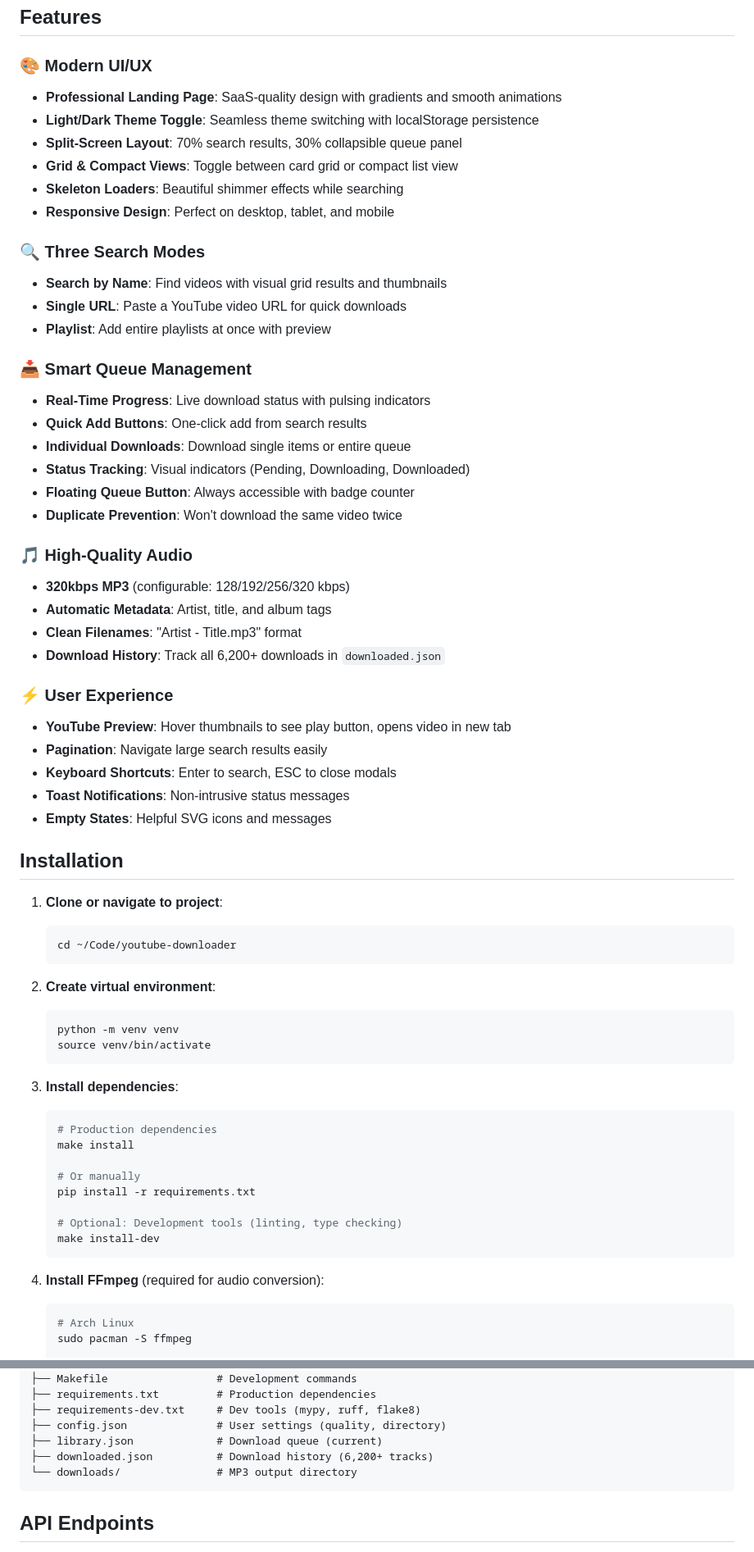
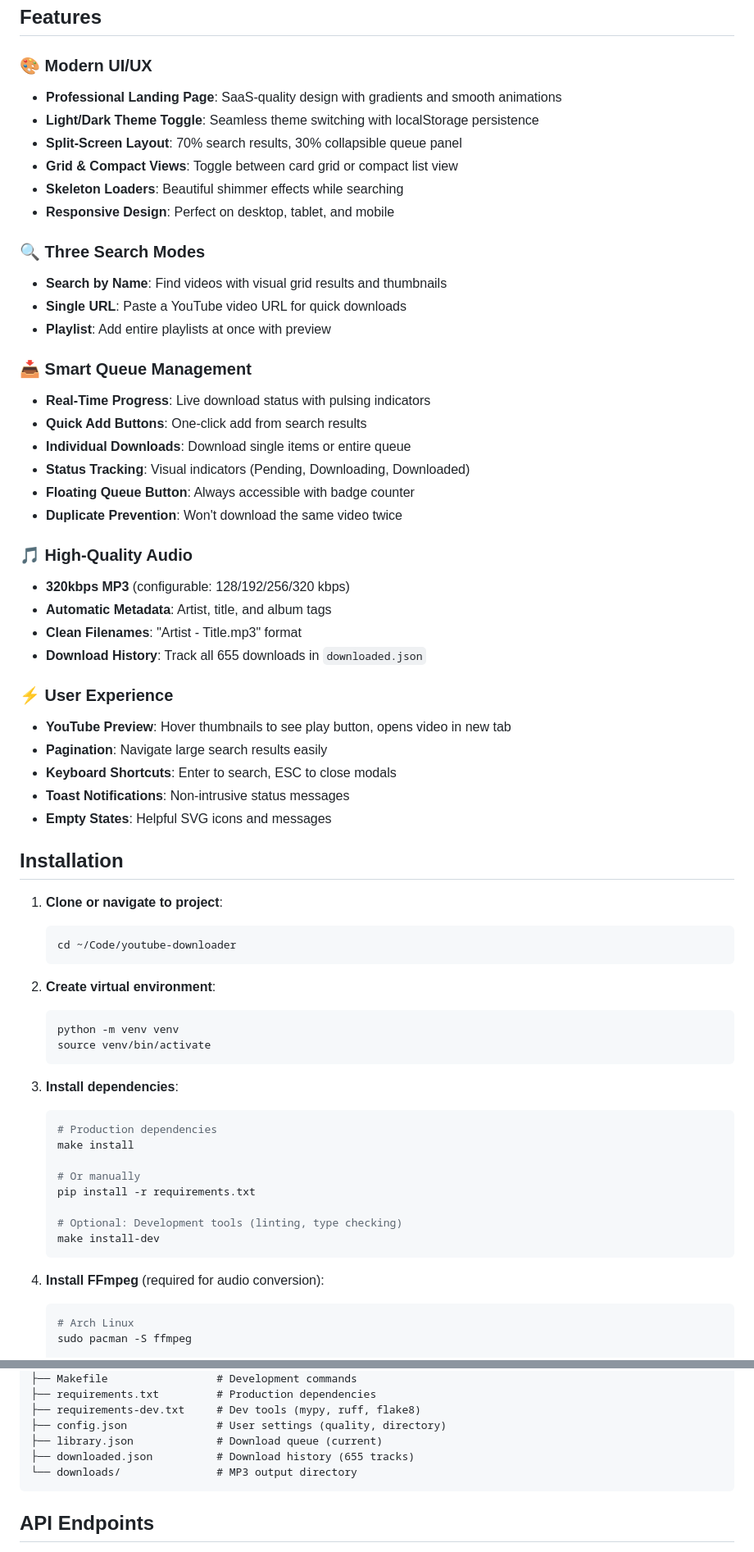
Before and after one commit to Musyonchez/youtube-downloader, a Markdown page: README.md, 2 parts joined by grey strips. Shown at 82% size. GitHub-like rendering.

Commit message:
Fix song count in README (655 songs, not 6,200+)

````diff
--- a/README.md
+++ b/README.md
@@ -5,6 +5,7 @@ A modern, professional SaaS-quality web application for downloading YouTube vide
 ## Features
 
 ### 🎨 Modern UI/UX
+
 - **Professional Landing Page**: SaaS-quality design with gradients and smooth animations
 - **Light/Dark Theme Toggle**: Seamless theme switching with localStorage persistence
 - **Split-Screen Layout**: 70% search results, 30% collapsible queue panel
@@ -13,11 +14,13 @@ A modern, professional SaaS-quality web application for downloading YouTube vide
 - **Responsive Design**: Perfect on desktop, tablet, and mobile
 
 ### 🔍 Three Search Modes
+
 - **Search by Name**: Find videos with visual grid results and thumbnails
 - **Single URL**: Paste a YouTube video URL for quick downloads
 - **Playlist**: Add entire playlists at once with preview
 
 ### 📥 Smart Queue Management
+
 - **Real-Time Progress**: Live download status with pulsing indicators
 - **Quick Add Buttons**: One-click add from search results
 - **Individual Downloads**: Download single items or entire queue
@@ -26,12 +29,14 @@ A modern, professional SaaS-quality web application for downloading YouTube vide
 - **Duplicate Prevention**: Won't download the same video twice
 
 ### 🎵 High-Quality Audio
+
 - **320kbps MP3** (configurable: 128/192/256/320 kbps)
 - **Automatic Metadata**: Artist, title, and album tags
 - **Clean Filenames**: "Artist - Title.mp3" format
-- **Download History**: Track all 6,200+ downloads in `downloaded.json`
+- **Download History**: Track all 655 downloads in `downloaded.json`
 
 ### ⚡ User Experience
+
 - **YouTube Preview**: Hover thumbnails to see play button, opens video in new tab
 - **Pagination**: Navigate large search results easily
 - **Keyboard Shortcuts**: Enter to search, ESC to close modals
@@ -41,17 +46,20 @@ A modern, professional SaaS-quality web application for downloading YouTube vide
 ## Installation
 
 1. **Clone or navigate to project**:
+
    ```bash
    cd ~/Code/youtube-downloader
    ```
 
 2. **Create virtual environment**:
+
    ```bash
    python -m venv venv
    source venv/bin/activate
    ```
 
 3. **Install dependencies**:
+
    ```bash
    # Production dependencies
    make install
@@ -64,6 +72,7 @@ A modern, professional SaaS-quality web application for downloading YouTube vide
    ```
 
 4. **Install FFmpeg** (required for audio conversion):
+
    ```bash
    # Arch Linux
    sudo pacman -S ffmpeg
@@ -173,7 +187,7 @@ youtube-downloader/
 ├── requirements-dev.txt     # Dev tools (mypy, ruff, flake8)
 ├── config.json              # User settings (quality, directory)
 ├── library.json             # Download queue (current)
-├── downloaded.json          # Download history (6,200+ tracks)
+├── downloaded.json          # Download history (655 tracks)
 └── downloads/               # MP3 output directory
 ```
 
````
Also changed, not shown: other parts of README.md (+25 -1 lines).
